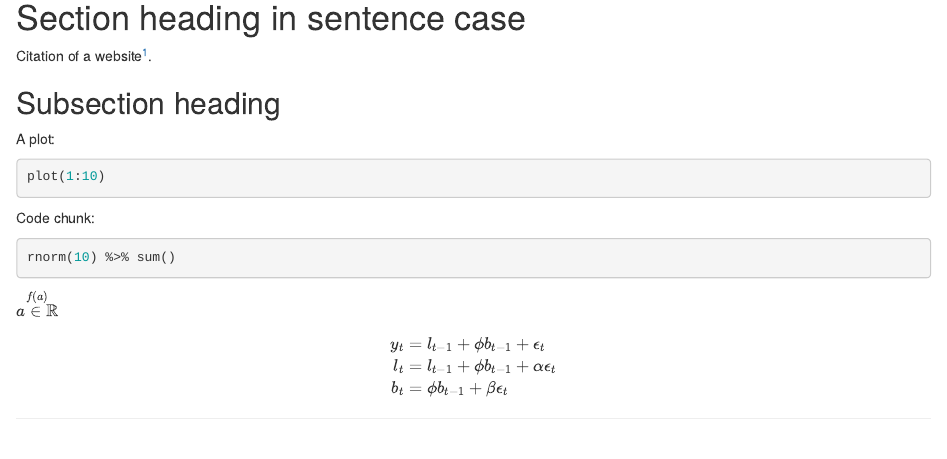
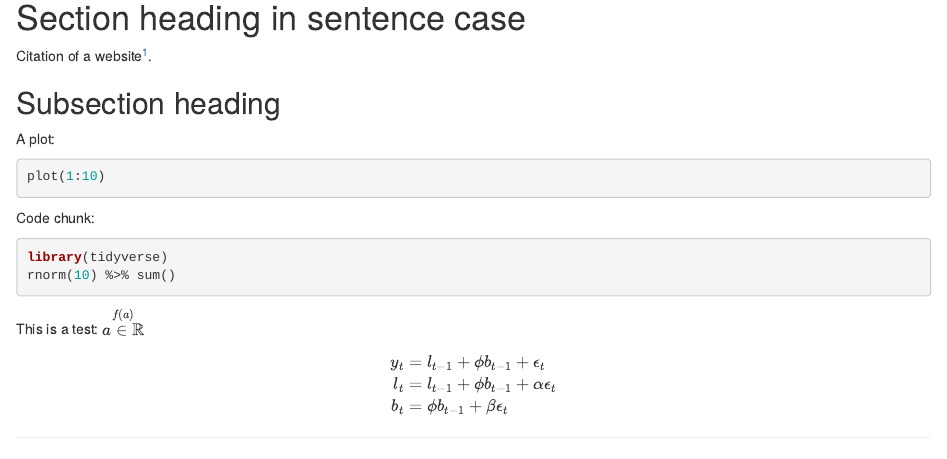
Before and after one commit to AjayKMehta/ajaykmehta-github.io, an R Markdown document (content/post/test2.Rmd): the page in a window 1100 px wide, from 170 px down. Rendered offline with R 4.5, knitr and Pandoc, with nearby package versions; the code chunks are not run, so their results and figures are left out; drawn as R Markdown's standard HTML page in place of the format the file asks for.

````diff
--- a/_output.yml
+++ b/_output.yml
@@ -2,5 +2,4 @@
   toc: false
   fig_width: 6
   dev: "svg"
-  highlight: pygments
   compact-title: false
--- a/content/post/test2.Rmd
+++ b/content/post/test2.Rmd
@@ -4,7 +4,8 @@
 date: '2020-05-03'
 description: Template for Rmarkdown
 draft: yes
-highlight: pygments
+categories: ["R", "testing"]
+tags: []
 slug: test-rmd
 compact-title: no
 ---
@@ -41,6 +42,7 @@
 Code chunk:
 
 ```{r}
+library(tidyverse)
 rnorm(10) %>% sum()
 ```
 
@@ -55,7 +57,7 @@
 a <- 1
 ```
 
-$\overset{f(a)}{a \in \mathbb{R}}$
+This is a test: $\overset{f(a)}{a \in \mathbb{R}}$
 
 ```{r flair-ex, echo = FALSE}
 decorate("test") %>%
````
